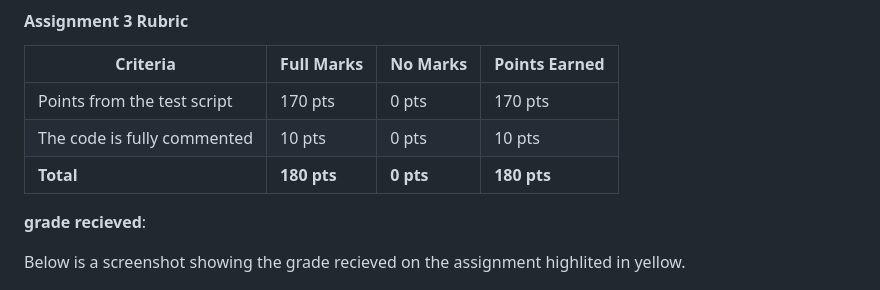
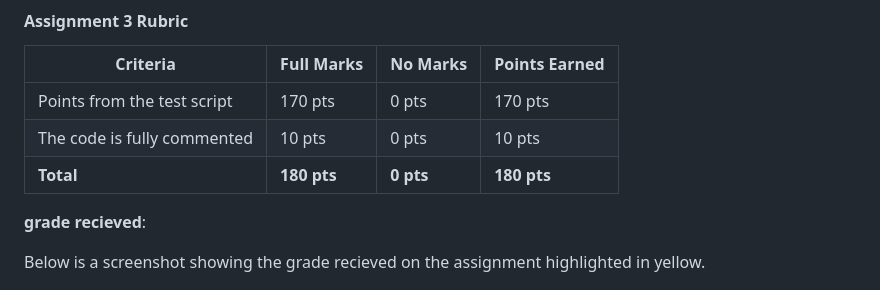
Before and after one commit to Redfoxx66/Portfolio-Projects, a Markdown page: CS-344 (Operating Systems I)/README.md, the part around the change. GitHub-like rendering.

Commit message:
Fixed grammar/spelling error

```diff
--- a/CS-344 (Operating Systems I)/README.md
+++ b/CS-344 (Operating Systems I)/README.md
@@ -406,6 +406,6 @@ If your program does not work with the grading script, and you instead request t
 
 **grade recieved**:
 
-Below is a screenshot showing the grade recieved on the assignment highlited in yellow.
+Below is a screenshot showing the grade recieved on the assignment highlighted in yellow.
 
 ![Image of canvas page highlighting recieved grade to match the points stated in rubric](../Extra%20Files/Smallsh%20Grade%20Received.png)
```
